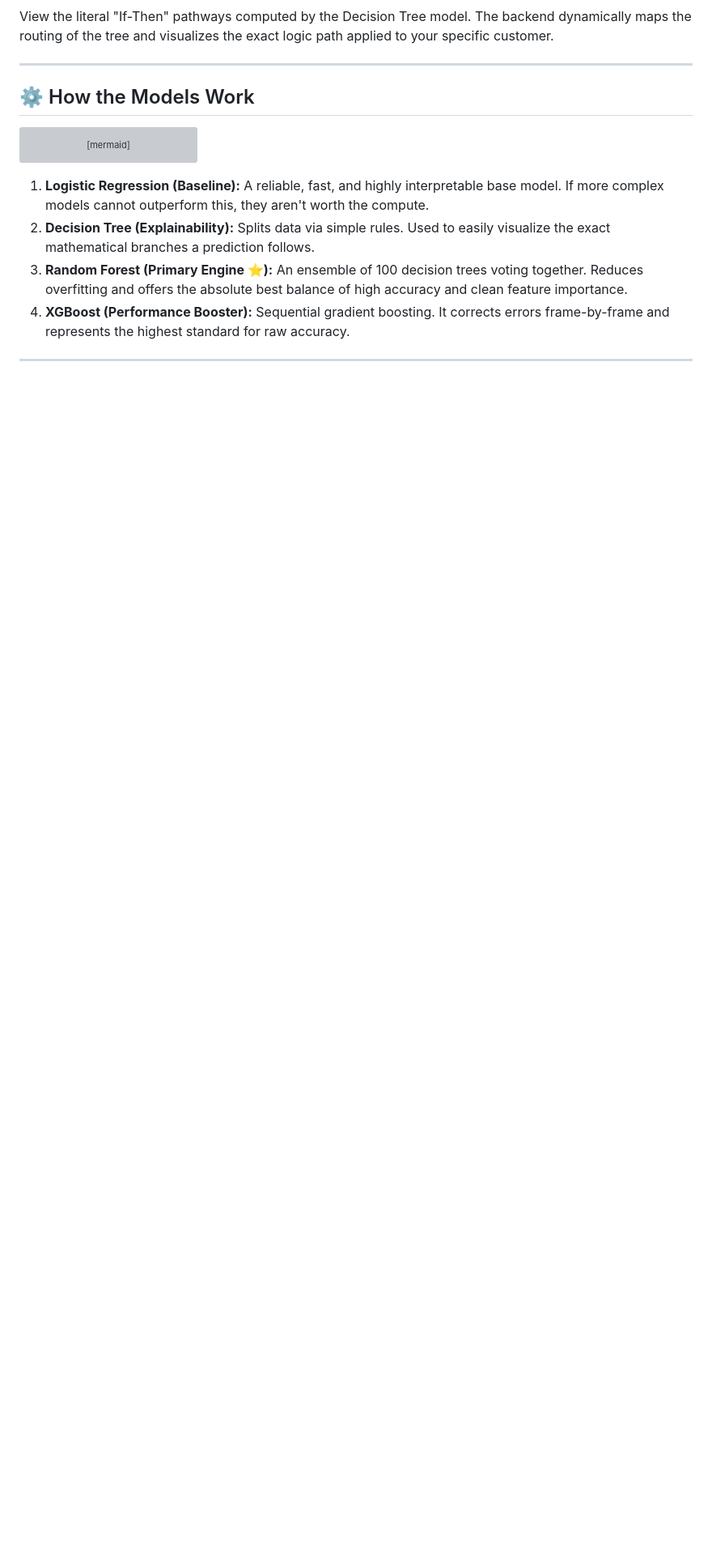
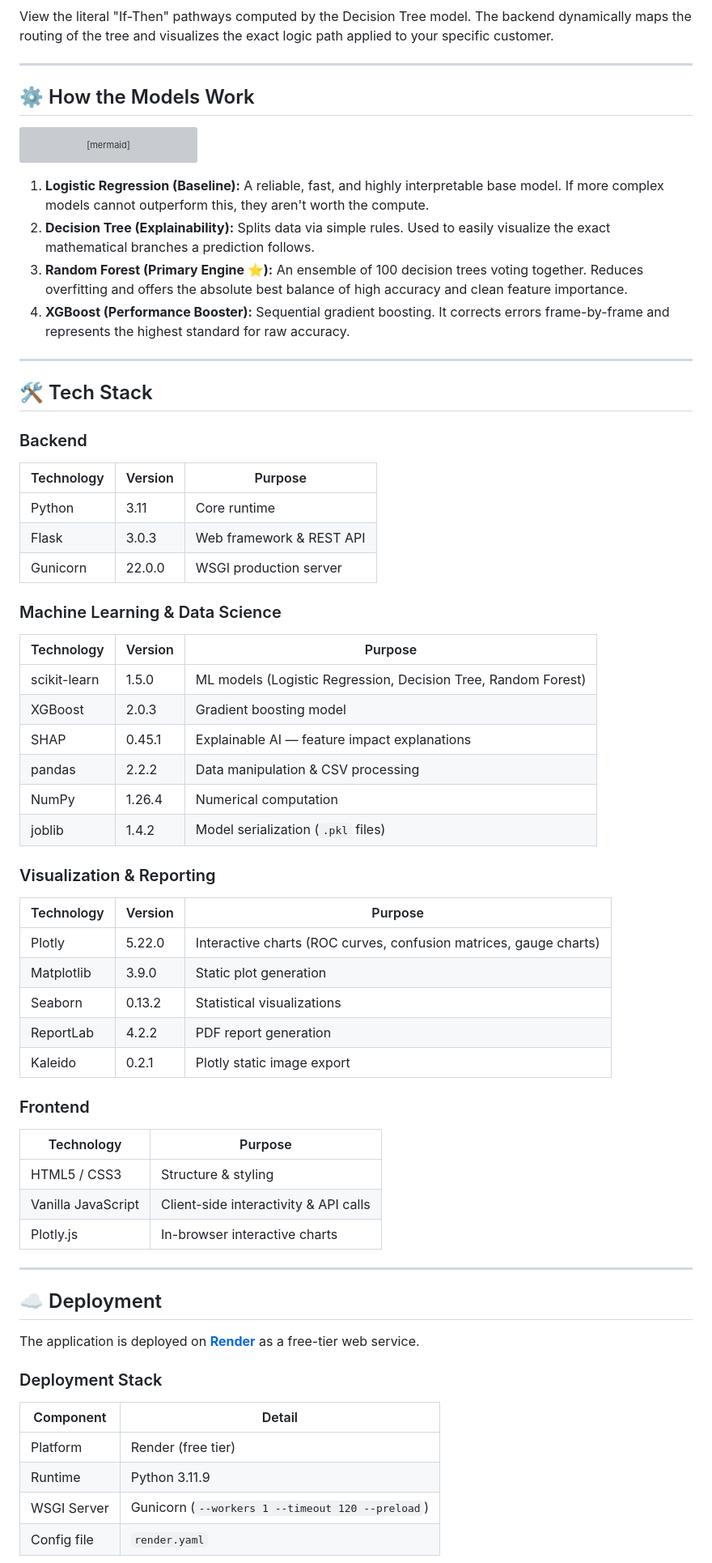
Before and after one commit to churnpredictor/ccp, a Markdown page: README.md, the part around one of its changes. Shown at 81% size. Drawn GitHub-style; blank space fills up the shorter version; grey boxes are pictures that could not be loaded.

```diff
--- a/README.md
+++ b/README.md
@@ -130,3 +130,52 @@ pie title Model Usage & Performance
 
 ---
 
+## 🛠️ Tech Stack
+
+### Backend
+| Technology | Version | Purpose |
+|---|---|---|
+| Python | 3.11 | Core runtime |
+| Flask | 3.0.3 | Web framework & REST API |
+| Gunicorn | 22.0.0 | WSGI production server |
+
+### Machine Learning & Data Science
+| Technology | Version | Purpose |
+|---|---|---|
+| scikit-learn | 1.5.0 | ML models (Logistic Regression, Decision Tree, Random Forest) |
+| XGBoost | 2.0.3 | Gradient boosting model |
+| SHAP | 0.45.1 | Explainable AI — feature impact explanations |
+| pandas | 2.2.2 | Data manipulation & CSV processing |
+| NumPy | 1.26.4 | Numerical computation |
+| joblib | 1.4.2 | Model serialization (`.pkl` files) |
+
+### Visualization & Reporting
+| Technology | Version | Purpose |
+|---|---|---|
+| Plotly | 5.22.0 | Interactive charts (ROC curves, confusion matrices, gauge charts) |
+| Matplotlib | 3.9.0 | Static plot generation |
+| Seaborn | 0.13.2 | Statistical visualizations |
+| ReportLab | 4.2.2 | PDF report generation |
+| Kaleido | 0.2.1 | Plotly static image export |
+
+### Frontend
+| Technology | Purpose |
+|---|---|
+| HTML5 / CSS3 | Structure & styling |
+| Vanilla JavaScript | Client-side interactivity & API calls |
+| Plotly.js | In-browser interactive charts |
+
+---
+
+## ☁️ Deployment
+
+The application is deployed on **[Render](https://render.com/)** as a free-tier web service.
+
+### Deployment Stack
+| Component | Detail |
+|---|---|
+| Platform | Render (free tier) |
+| Runtime | Python 3.11.9 |
+| WSGI Server | Gunicorn (`--workers 1 --timeout 120 --preload`) |
+| Config file | `render.yaml` |
+
```
Also changed, not shown: other parts of README.md (+13 -0 lines).
